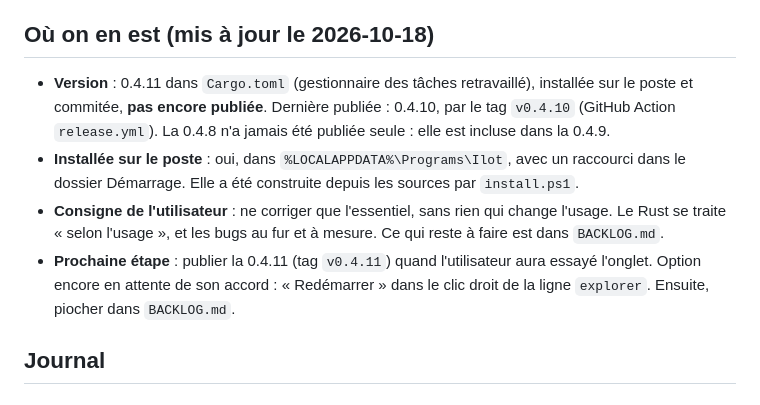
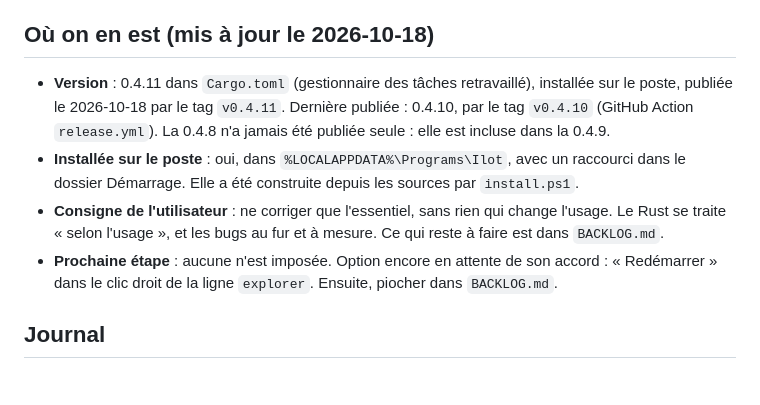
Before and after one commit to tidic84/caelestia-windows, a Markdown page: docs/dev/ETAT.md, the part around the change. Drawn GitHub-style.

Commit message:
ETAT : 0.4.11 publiee
Co-Authored-By: Claude Opus 5.5 <noreply@anthropic.com>

```diff
--- a/docs/dev/ETAT.md
+++ b/docs/dev/ETAT.md
@@ -7,7 +7,7 @@ reprendre.
 ## Où on en est (mis à jour le 2026-10-18)
 
 - **Version** : 0.4.11 dans `Cargo.toml` (gestionnaire des tâches retravaillé),
-  installée sur le poste et commitée, **pas encore publiée**. Dernière publiée :
+  installée sur le poste, publiée le 2026-10-18 par le tag `v0.4.11`. Dernière publiée :
   0.4.10, par le tag `v0.4.10` (GitHub Action
   `release.yml`). La 0.4.8 n'a jamais été publiée seule : elle est incluse
   dans la 0.4.9.
@@ -17,8 +17,7 @@ reprendre.
 - **Consigne de l'utilisateur** : ne corriger que l'essentiel, sans rien qui
   change l'usage. Le Rust se traite « selon l'usage », et les bugs au fur et à
   mesure. Ce qui reste à faire est dans `BACKLOG.md`.
-- **Prochaine étape** : publier la 0.4.11 (tag `v0.4.11`) quand
-  l'utilisateur aura essayé l'onglet. Option encore en attente de son
+- **Prochaine étape** : aucune n'est imposée. Option encore en attente de son
   accord : « Redémarrer » dans le clic droit de la ligne `explorer`.
   Ensuite, piocher dans `BACKLOG.md`.
 
```
